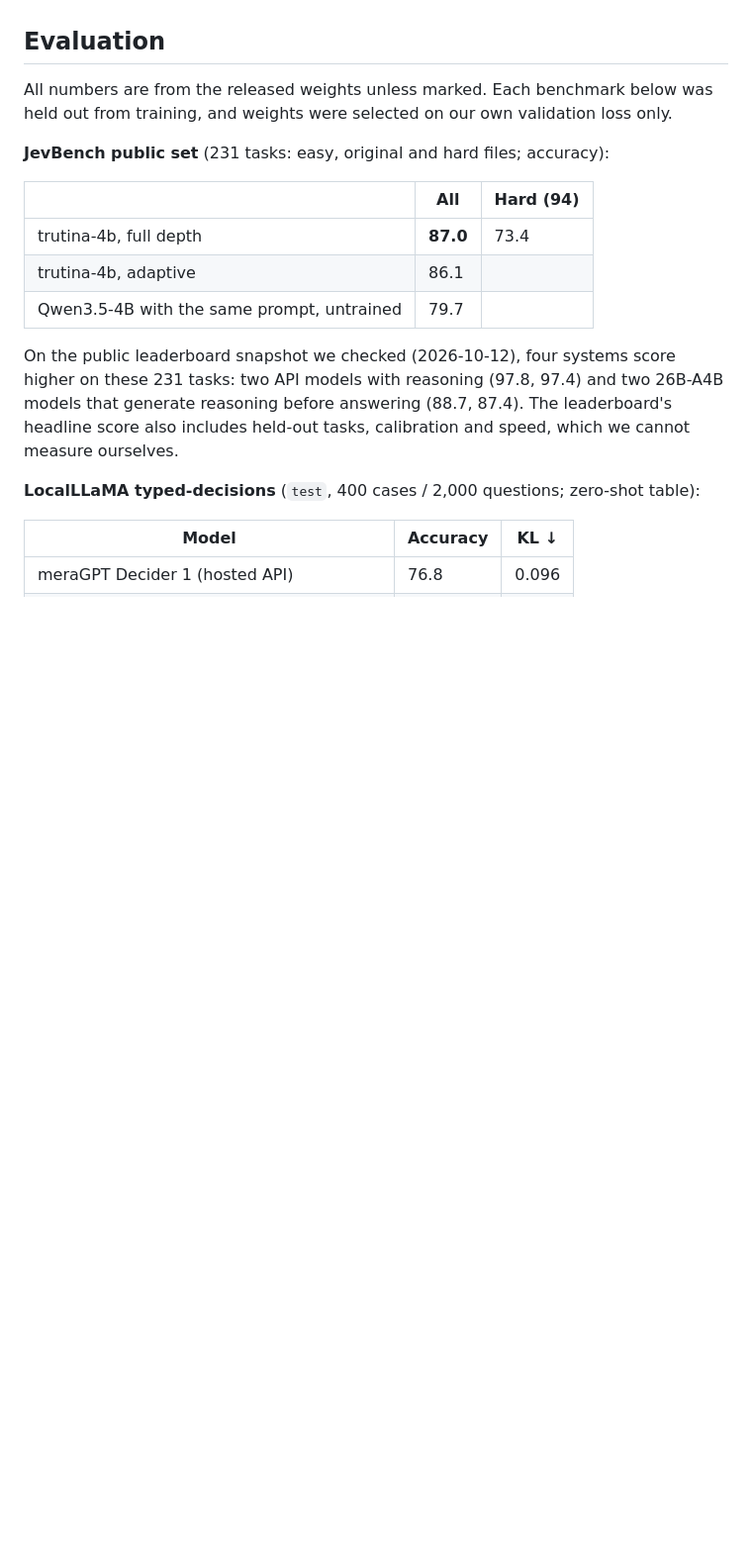
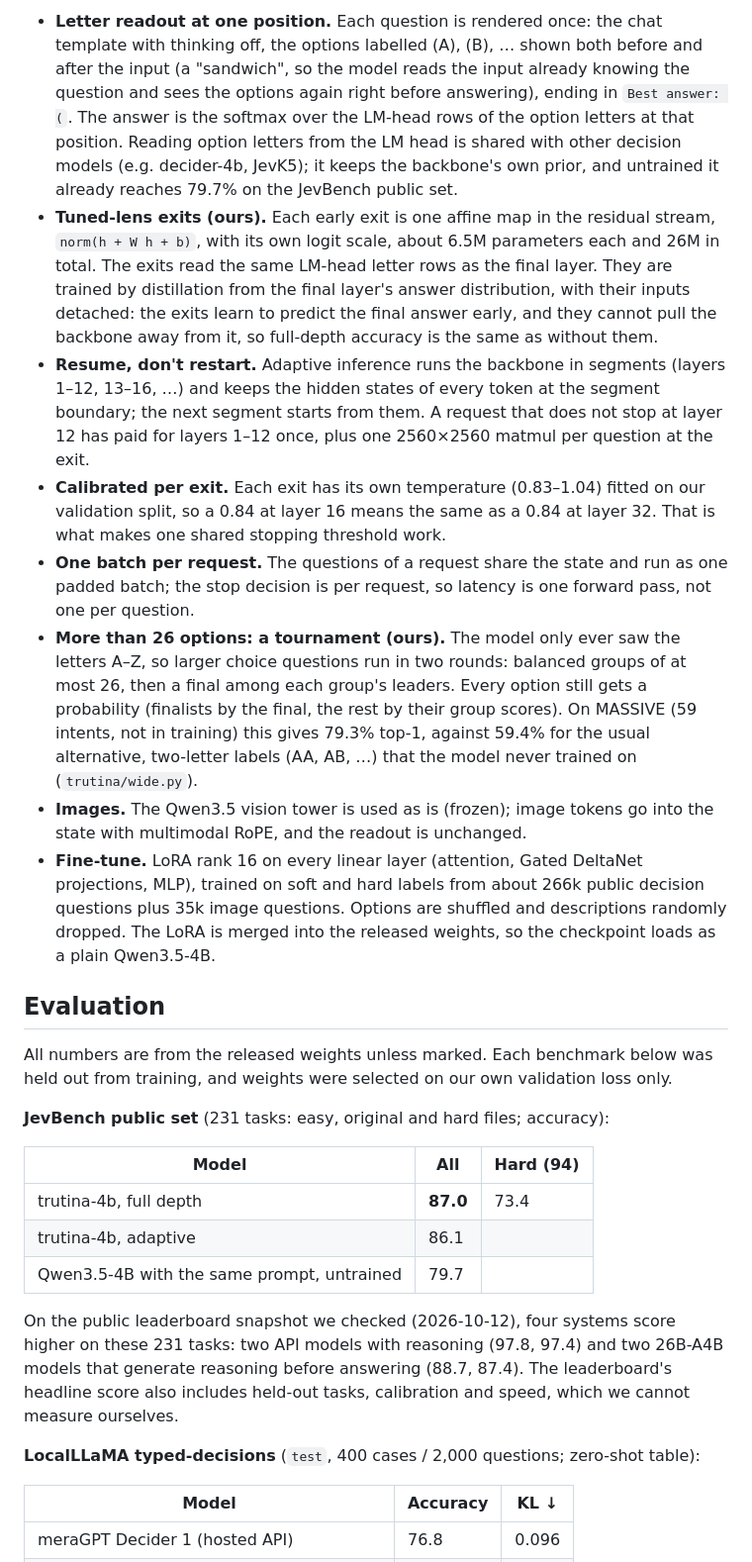
Before and after one commit to aldinelabs/trutina, a Markdown page: README.md, the part around one of its changes. Shown at 99% size. Drawn GitHub-style; blank space fills up the shorter version.

```diff
--- a/README.md
+++ b/README.md
@@ -114,3 +142,36 @@ Full depth without rotations (what the benchmark numbers use) is 87.0%.
+- **Letter readout at one position.** Each question is rendered once: the chat template with
+  thinking off, the options labelled (A), (B), … shown both before and after the input (a
+  "sandwich", so the model reads the input already knowing the question and sees the options again
+  right before answering), ending in `Best answer: (`. The answer is the softmax over the LM-head
+  rows of the option letters at that position. Reading option letters from the LM head is shared
+  with other decision models (e.g. decider-4b, JevK5); it keeps the backbone's own prior, and
+  untrained it already reaches 79.7% on the JevBench public set.
+- **Tuned-lens exits (ours).** Each early exit is one affine map in the residual stream,
+  `norm(h + W h + b)`, with its own logit scale, about 6.5M parameters each and 26M in total. The
+  exits read the same LM-head letter rows as the final layer. They are trained by distillation from
+  the final layer's answer distribution, with their inputs detached: the exits learn to predict the
+  final answer early, and they cannot pull the backbone away from it, so full-depth accuracy is the
+  same as without them.
+- **Resume, don't restart.** Adaptive inference runs the backbone in segments (layers 1–12, 13–16,
+  …) and keeps the hidden states of every token at the segment boundary; the next segment starts
+  from them. A request that does not stop at layer 12 has paid for layers 1–12 once, plus one
+  2560×2560 matmul per question at the exit.
+- **Calibrated per exit.** Each exit has its own temperature (0.83–1.04) fitted on our validation
+  split, so a 0.84 at layer 16 means the same as a 0.84 at layer 32. That is what makes one shared
+  stopping threshold work.
+- **One batch per request.** The questions of a request share the state and run as one padded
+  batch; the stop decision is per request, so latency is one forward pass, not one per question.
+- **More than 26 options: a tournament (ours).** The model only ever saw the letters A–Z, so larger
+  choice questions run in two rounds: balanced groups of at most 26, then a final among each group's
+  leaders. Every option still gets a probability (finalists by the final, the rest by their group
+  scores). On MASSIVE (59 intents, not in training) this gives 79.3% top-1, against 59.4% for the
+  usual alternative, two-letter labels (AA, AB, …) that the model never trained on (`trutina/wide.py`).
+- **Images.** The Qwen3.5 vision tower is used as is (frozen); image tokens go into the state with
+  multimodal RoPE, and the readout is unchanged.
+- **Fine-tune.** LoRA rank 16 on every linear layer (attention, Gated DeltaNet projections, MLP),
+  trained on soft and hard labels from about 266k public decision questions plus 35k image
+  questions. Options are shuffled and descriptions randomly dropped. The LoRA is merged into the
+  released weights, so the checkpoint loads as a plain Qwen3.5-4B.
 
 ## Evaluation
 
@@ -119,7 +180,7 @@ training, and weights were selected on our own validation loss only.
 
 **JevBench public set** (231 tasks: easy, original and hard files; accuracy):
 
-| | All | Hard (94) |
+| Model | All | Hard (94) |
 |---|---|---|
 | trutina-4b, full depth | **87.0** | 73.4 |
 | trutina-4b, adaptive | 86.1 | |
```
Also changed, not shown: other parts of README.md (+62 -34 lines).
